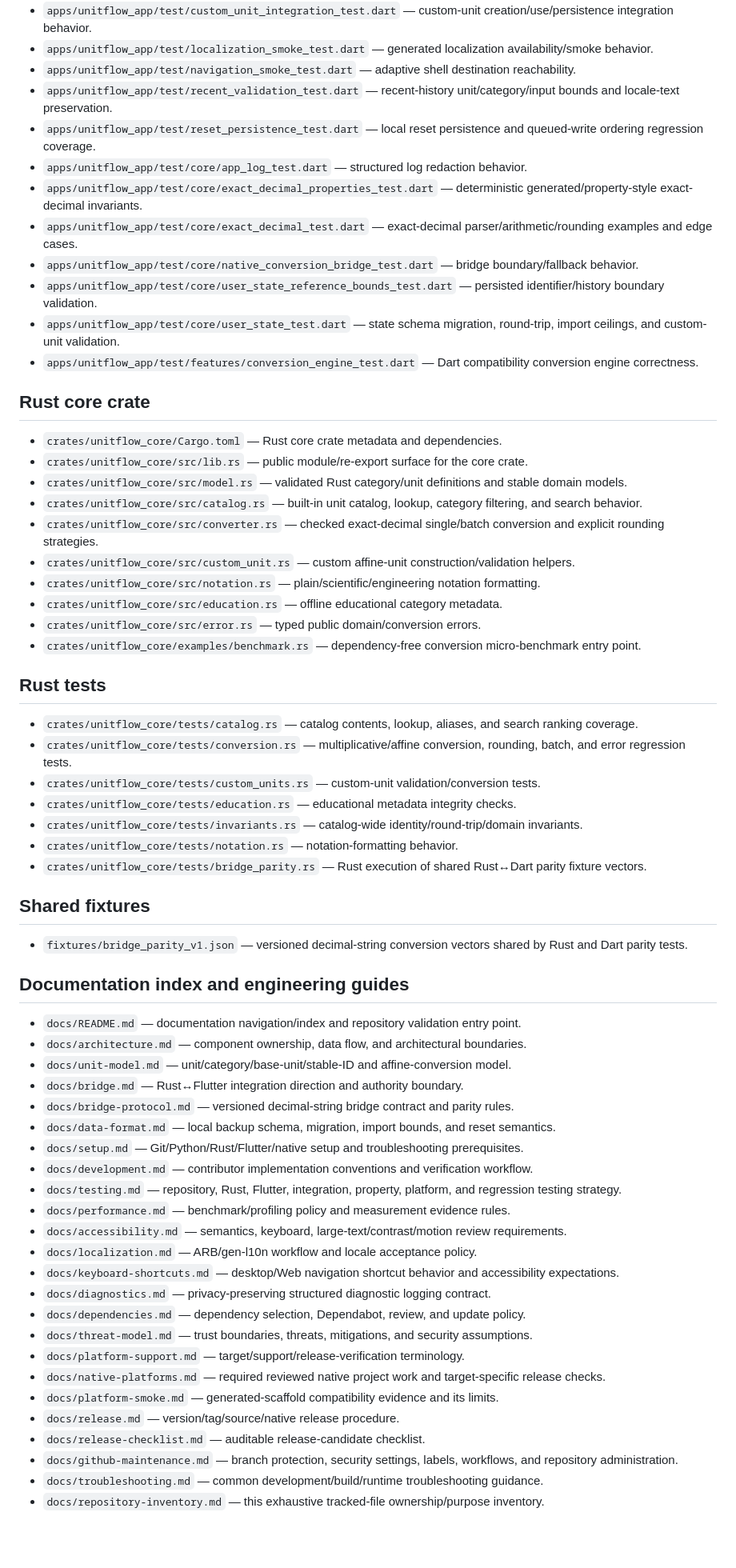
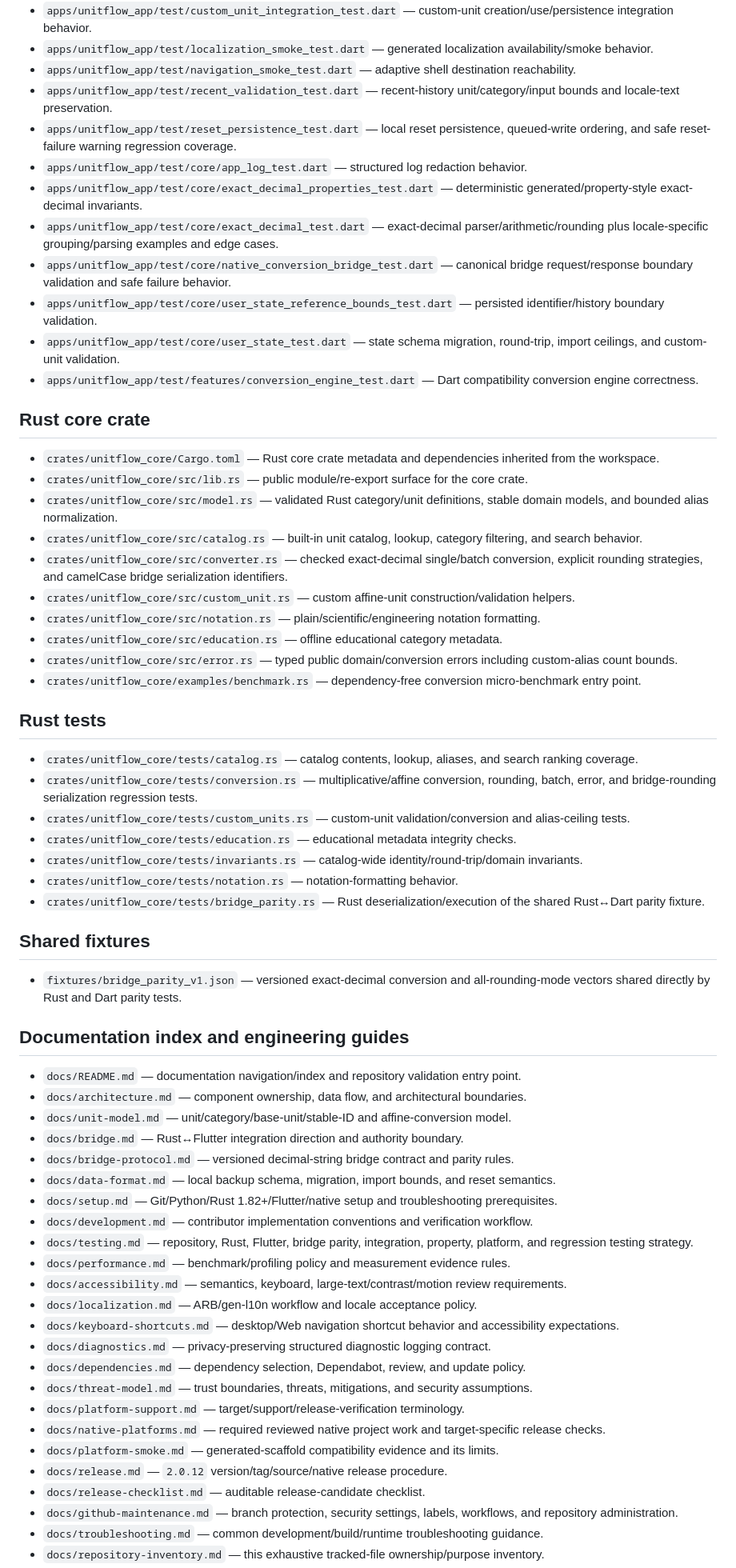
Before and after one commit to sanskarIN/unitflow, a Markdown page: docs/repository-inventory.md, the part around one of its changes. Shown at 80% size. GitHub-like rendering; blank space fills up the shorter version.

Commit message:
docs: refresh exhaustive inventory for 2.0.12

```diff
--- a/docs/repository-inventory.md
+++ b/docs/repository-inventory.md
@@ -92,41 +92,41 @@ This inventory documents every tracked first-party file in UnitFlow and its role
 - `apps/unitflow_app/test/localization_smoke_test.dart` — generated localization availability/smoke behavior.
 - `apps/unitflow_app/test/navigation_smoke_test.dart` — adaptive shell destination reachability.
 - `apps/unitflow_app/test/recent_validation_test.dart` — recent-history unit/category/input bounds and locale-text preservation.
-- `apps/unitflow_app/test/reset_persistence_test.dart` — local reset persistence and queued-write ordering regression coverage.
+- `apps/unitflow_app/test/reset_persistence_test.dart` — local reset persistence, queued-write ordering, and safe reset-failure warning regression coverage.
 - `apps/unitflow_app/test/core/app_log_test.dart` — structured log redaction behavior.
 - `apps/unitflow_app/test/core/exact_decimal_properties_test.dart` — deterministic generated/property-style exact-decimal invariants.
-- `apps/unitflow_app/test/core/exact_decimal_test.dart` — exact-decimal parser/arithmetic/rounding examples and edge cases.
-- `apps/unitflow_app/test/core/native_conversion_bridge_test.dart` — bridge boundary/fallback behavior.
+- `apps/unitflow_app/test/core/exact_decimal_test.dart` — exact-decimal parser/arithmetic/rounding plus locale-specific grouping/parsing examples and edge cases.
+- `apps/unitflow_app/test/core/native_conversion_bridge_test.dart` — canonical bridge request/response boundary validation and safe failure behavior.
 - `apps/unitflow_app/test/core/user_state_reference_bounds_test.dart` — persisted identifier/history boundary validation.
 - `apps/unitflow_app/test/core/user_state_test.dart` — state schema migration, round-trip, import ceilings, and custom-unit validation.
 - `apps/unitflow_app/test/features/conversion_engine_test.dart` — Dart compatibility conversion engine correctness.
 
 ## Rust core crate
 
-- `crates/unitflow_core/Cargo.toml` — Rust core crate metadata and dependencies.
+- `crates/unitflow_core/Cargo.toml` — Rust core crate metadata and dependencies inherited from the workspace.
 - `crates/unitflow_core/src/lib.rs` — public module/re-export surface for the core crate.
-- `crates/unitflow_core/src/model.rs` — validated Rust category/unit definitions and stable domain models.
+- `crates/unitflow_core/src/model.rs` — validated Rust category/unit definitions, stable domain models, and bounded alias normalization.
 - `crates/unitflow_core/src/catalog.rs` — built-in unit catalog, lookup, category filtering, and search behavior.
-- `crates/unitflow_core/src/converter.rs` — checked exact-decimal single/batch conversion and explicit rounding strategies.
+- `crates/unitflow_core/src/converter.rs` — checked exact-decimal single/batch conversion, explicit rounding strategies, and camelCase bridge serialization identifiers.
 - `crates/unitflow_core/src/custom_unit.rs` — custom affine-unit construction/validation helpers.
 - `crates/unitflow_core/src/notation.rs` — plain/scientific/engineering notation formatting.
 - `crates/unitflow_core/src/education.rs` — offline educational category metadata.
-- `crates/unitflow_core/src/error.rs` — typed public domain/conversion errors.
+- `crates/unitflow_core/src/error.rs` — typed public domain/conversion errors including custom-alias count bounds.
 - `crates/unitflow_core/examples/benchmark.rs` — dependency-free conversion micro-benchmark entry point.
 
 ## Rust tests
 
 - `crates/unitflow_core/tests/catalog.rs` — catalog contents, lookup, aliases, and search ranking coverage.
-- `crates/unitflow_core/tests/conversion.rs` — multiplicative/affine conversion, rounding, batch, and error regression tests.
-- `crates/unitflow_core/tests/custom_units.rs` — custom-unit validation/conversion tests.
+- `crates/unitflow_core/tests/conversion.rs` — multiplicative/affine conversion, rounding, batch, error, and bridge-rounding serialization regression tests.
+- `crates/unitflow_core/tests/custom_units.rs` — custom-unit validation/conversion and alias-ceiling tests.
 - `crates/unitflow_core/tests/education.rs` — educational metadata integrity checks.
 - `crates/unitflow_core/tests/invariants.rs` — catalog-wide identity/round-trip/domain invariants.
 - `crates/unitflow_core/tests/notation.rs` — notation-formatting behavior.
-- `crates/unitflow_core/tests/bridge_parity.rs` — Rust execution of shared Rust↔Dart parity fixture vectors.
+- `crates/unitflow_core/tests/bridge_parity.rs` — Rust deserialization/execution of the shared Rust↔Dart parity fixture.
 
 ## Shared fixtures
 
-- `fixtures/bridge_parity_v1.json` — versioned decimal-string conversion vectors shared by Rust and Dart parity tests.
+- `fixtures/bridge_parity_v1.json` — versioned exact-decimal conversion and all-rounding-mode vectors shared directly by Rust and Dart parity tests.
 
 ## Documentation index and engineering guides
 
@@ -136,9 +136,9 @@ This inventory documents every tracked first-party file in UnitFlow and its role
 - `docs/bridge.md` — Rust↔Flutter integration direction and authority boundary.
 - `docs/bridge-protocol.md` — versioned decimal-string bridge contract and parity rules.
 - `docs/data-format.md` — local backup schema, migration, import bounds, and reset semantics.
-- `docs/setup.md` — Git/Python/Rust/Flutter/native setup and troubleshooting prerequisites.
+- `docs/setup.md` — Git/Python/Rust 1.82+/Flutter/native setup and troubleshooting prerequisites.
 - `docs/development.md` — contributor implementation conventions and verification workflow.
-- `docs/testing.md` — repository, Rust, Flutter, integration, property, platform, and regression testing strategy.
+- `docs/testing.md` — repository, Rust, Flutter, bridge parity, integration, property, platform, and regression testing strategy.
 - `docs/performance.md` — benchmark/profiling policy and measurement evidence rules.
 - `docs/accessibility.md` — semantics, keyboard, large-text/contrast/motion review requirements.
 - `docs/localization.md` — ARB/gen-l10n workflow and locale acceptance policy.
@@ -149,7 +149,7 @@ This inventory documents every tracked first-party file in UnitFlow and its role
 - `docs/platform-support.md` — target/support/release-verification terminology.
 - `docs/native-platforms.md` — required reviewed native project work and target-specific release checks.
 - `docs/platform-smoke.md` — generated-scaffold compatibility evidence and its limits.
-- `docs/release.md` — version/tag/source/native release procedure.
+- `docs/release.md` — `2.0.12` version/tag/source/native release procedure.
 - `docs/release-checklist.md` — auditable release-candidate checklist.
 - `docs/github-maintenance.md` — branch protection, security settings, labels, workflows, and repository administration.
 - `docs/troubleshooting.md` — common development/build/runtime troubleshooting guidance.
```
Also changed, not shown: other parts of docs/repository-inventory.md (+14 -14 lines).
